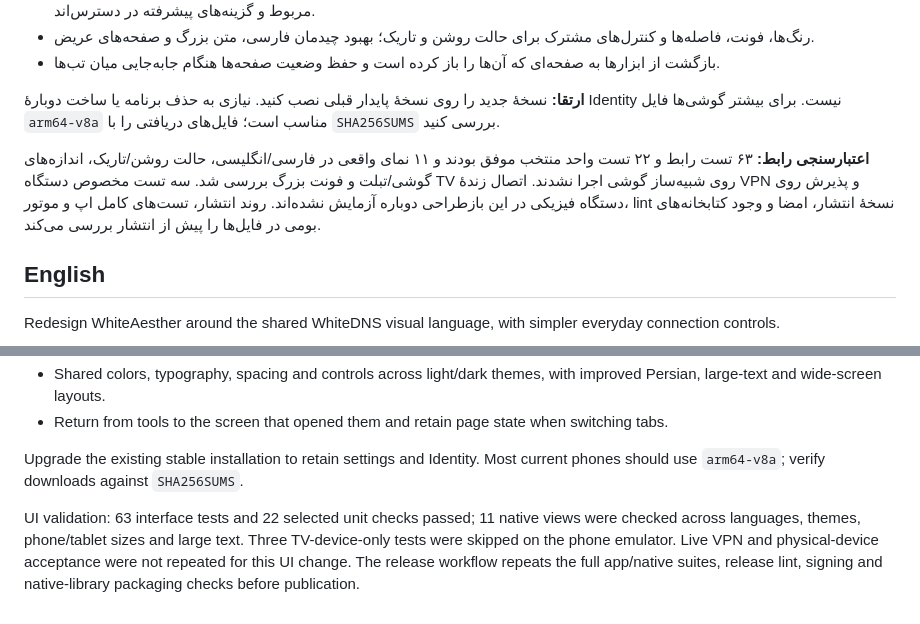
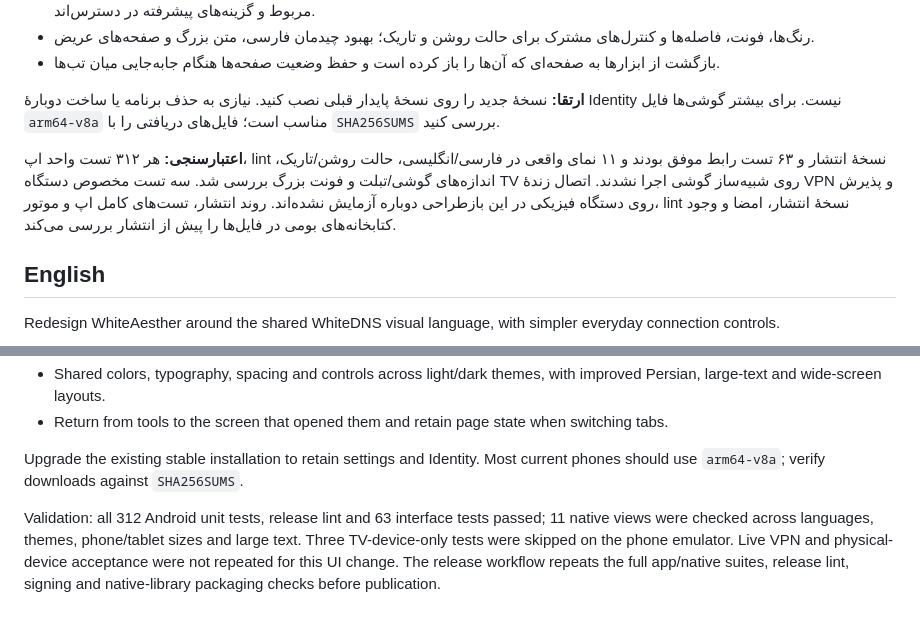
Before and after one commit to WhiteDNS/WhiteAestherMobile, a Markdown page: docs/releases/v1.14.0.md, 2 parts joined by grey strips. GitHub-like rendering.

Commit message:
Record complete Android checks for v1.14.0

```diff
--- a/docs/releases/v1.14.0.md
+++ b/docs/releases/v1.14.0.md
@@ -11,7 +11,7 @@
 
 **ارتقا:** نسخهٔ جدید را روی نسخهٔ پایدار قبلی نصب کنید. نیازی به حذف برنامه یا ساخت دوبارهٔ Identity نیست. برای بیشتر گوشی‌ها فایل `arm64-v8a` مناسب است؛ فایل‌های دریافتی را با `SHA256SUMS` بررسی کنید.
 
-**اعتبارسنجی رابط:** ۶۳ تست رابط و ۲۲ تست واحد منتخب موفق بودند و ۱۱ نمای واقعی در فارسی/انگلیسی، حالت روشن/تاریک، اندازه‌های گوشی/تبلت و فونت بزرگ بررسی شد. سه تست مخصوص دستگاه TV روی شبیه‌ساز گوشی اجرا نشدند. اتصال زندهٔ VPN و پذیرش روی دستگاه فیزیکی در این بازطراحی دوباره آزمایش نشده‌اند. روند انتشار، تست‌های کامل اپ و موتور، lint نسخهٔ انتشار، امضا و وجود کتابخانه‌های بومی در فایل‌ها را پیش از انتشار بررسی می‌کند.
+**اعتبارسنجی:** هر ۳۱۲ تست واحد اپ، lint نسخهٔ انتشار و ۶۳ تست رابط موفق بودند و ۱۱ نمای واقعی در فارسی/انگلیسی، حالت روشن/تاریک، اندازه‌های گوشی/تبلت و فونت بزرگ بررسی شد. سه تست مخصوص دستگاه TV روی شبیه‌ساز گوشی اجرا نشدند. اتصال زندهٔ VPN و پذیرش روی دستگاه فیزیکی در این بازطراحی دوباره آزمایش نشده‌اند. روند انتشار، تست‌های کامل اپ و موتور، lint نسخهٔ انتشار، امضا و وجود کتابخانه‌های بومی در فایل‌ها را پیش از انتشار بررسی می‌کند.
 
 ## English
 
@@ -26,4 +26,4 @@ Redesign WhiteAesther around the shared WhiteDNS visual language, with simpler e
 
 Upgrade the existing stable installation to retain settings and Identity. Most current phones should use `arm64-v8a`; verify downloads against `SHA256SUMS`.
 
-UI validation: 63 interface tests and 22 selected unit checks passed; 11 native views were checked across languages, themes, phone/tablet sizes and large text. Three TV-device-only tests were skipped on the phone emulator. Live VPN and physical-device acceptance were not repeated for this UI change. The release workflow repeats the full app/native suites, release lint, signing and native-library packaging checks before publication.
+Validation: all 312 Android unit tests, release lint and 63 interface tests passed; 11 native views were checked across languages, themes, phone/tablet sizes and large text. Three TV-device-only tests were skipped on the phone emulator. Live VPN and physical-device acceptance were not repeated for this UI change. The release workflow repeats the full app/native suites, release lint, signing and native-library packaging checks before publication.
```
